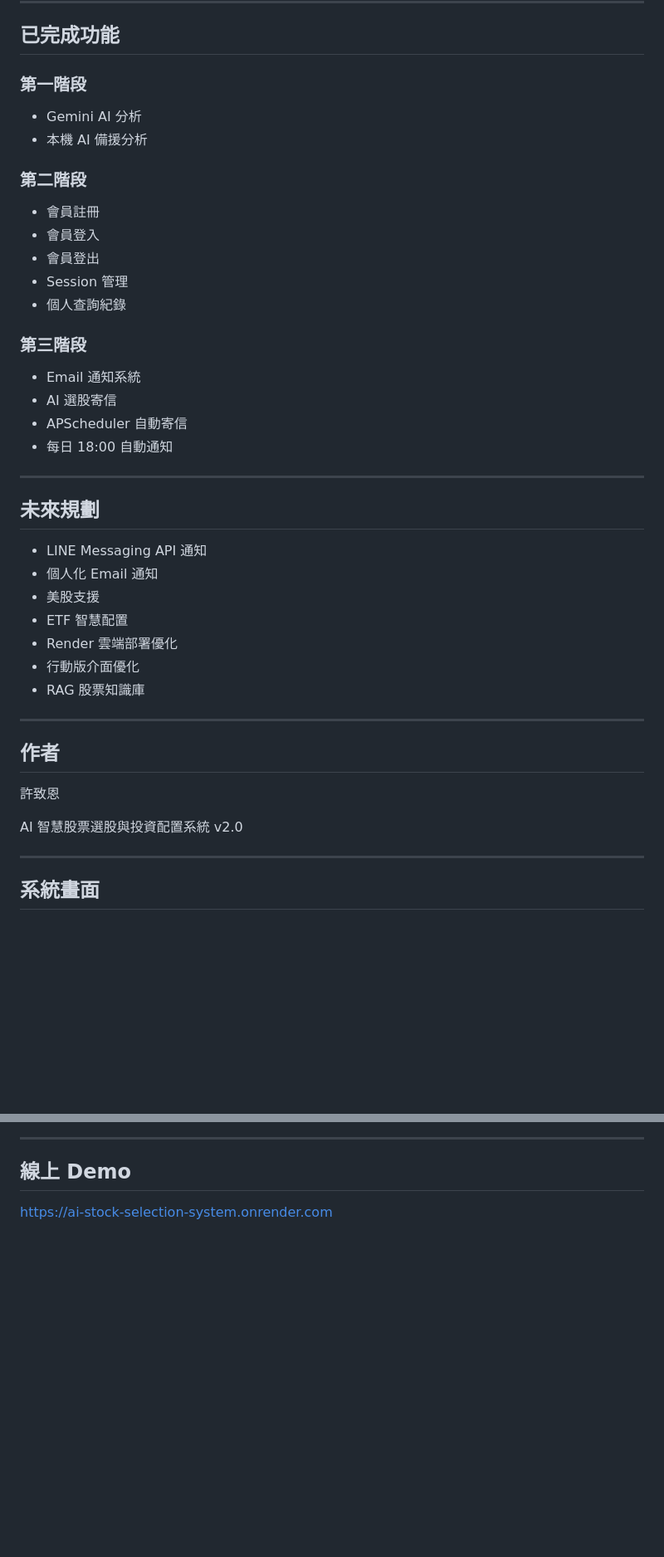
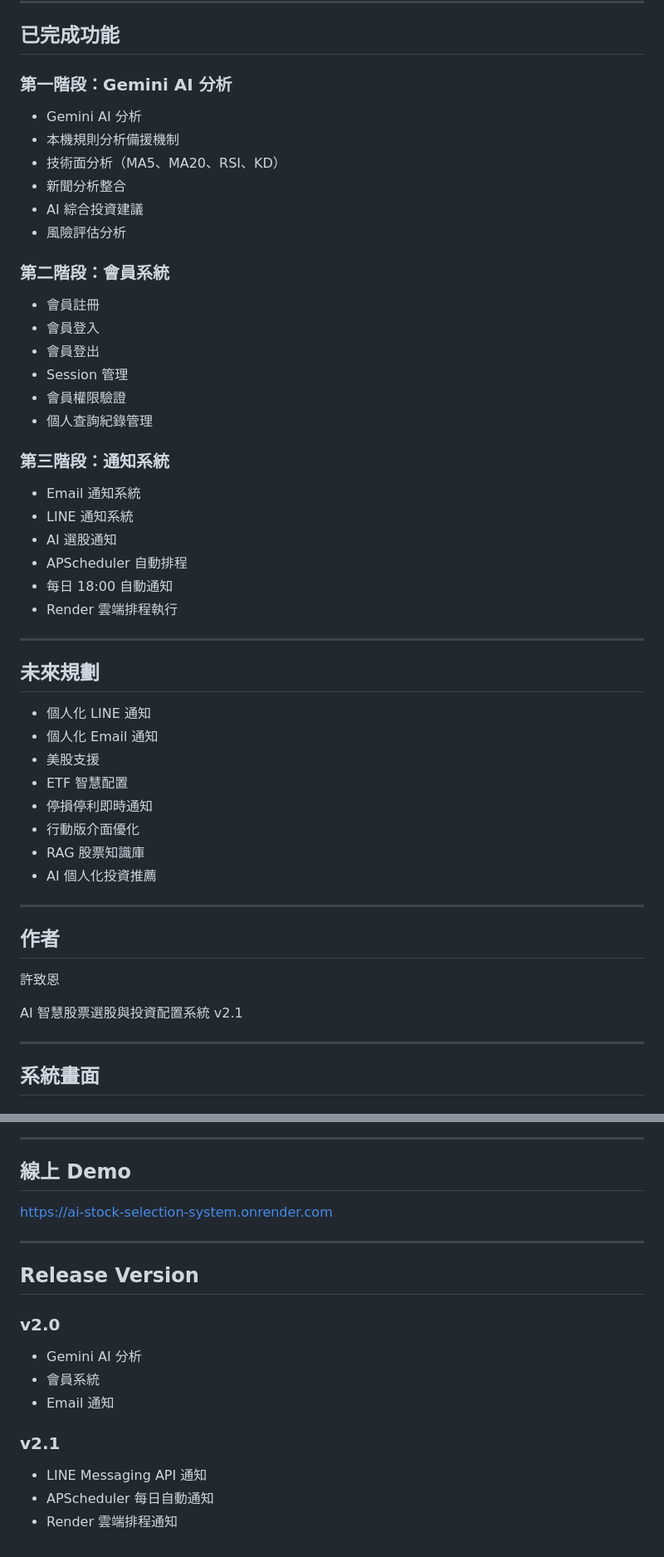
Before and after one commit to z31104/AI-Stock-Selection-System, a Markdown page: README.md, 2 parts joined by grey strips. Shown at 83% size. Drawn GitHub-style; blank space fills up the shorter version.

```diff
--- a/README.md
+++ b/README.md
@@ -224,37 +224,45 @@ docker compose down
 
 ## 已完成功能
 
-### 第一階段
+### 第一階段：Gemini AI 分析
 
 * Gemini AI 分析
-* 本機 AI 備援分析
+* 本機規則分析備援機制
+* 技術面分析（MA5、MA20、RSI、KD）
+* 新聞分析整合
+* AI 綜合投資建議
+* 風險評估分析
 
-### 第二階段
+### 第二階段：會員系統
 
 * 會員註冊
 * 會員登入
 * 會員登出
 * Session 管理
-* 個人查詢紀錄
+* 會員權限驗證
+* 個人查詢紀錄管理
 
-### 第三階段
+### 第三階段：通知系統
 
 * Email 通知系統
-* AI 選股寄信
-* APScheduler 自動寄信
+* LINE 通知系統
+* AI 選股通知
+* APScheduler 自動排程
 * 每日 18:00 自動通知
+* Render 雲端排程執行
 
 ---
 
 ## 未來規劃
 
-* LINE Messaging API 通知
+* 個人化 LINE 通知
 * 個人化 Email 通知
 * 美股支援
 * ETF 智慧配置
-* Render 雲端部署優化
+* 停損停利即時通知
 * 行動版介面優化
 * RAG 股票知識庫
+* AI 個人化投資推薦
 
 ---
 
@@ -262,10 +270,9 @@ docker compose down
 
 許致恩
 
-AI 智慧股票選股與投資配置系統 v2.0
+AI 智慧股票選股與投資配置系統 v2.1
 
 ---
-
 ## 系統畫面
 
 ### Dashboard
@@ -301,3 +337,19 @@ AI 智慧股票選股與投資配置系統 v2.0
 ## 線上 Demo
 
 https://ai-stock-selection-system.onrender.com
+
+---
+
+## Release Version
+
+### v2.0
+
+* Gemini AI 分析
+* 會員系統
+* Email 通知
+
+### v2.1
+
+* LINE Messaging API 通知
+* APScheduler 每日自動通知
+* Render 雲端排程通知
```
Also changed, not shown: other parts of README.md (+31 -2 lines), docs/images/chat_assistant.png (added), docs/images/email_notification.png (added), docs/images/gemini_analysis.png (added), docs/images/line_notification.png (added), docs/images/login.png (added), docs/images/register.png (added).
